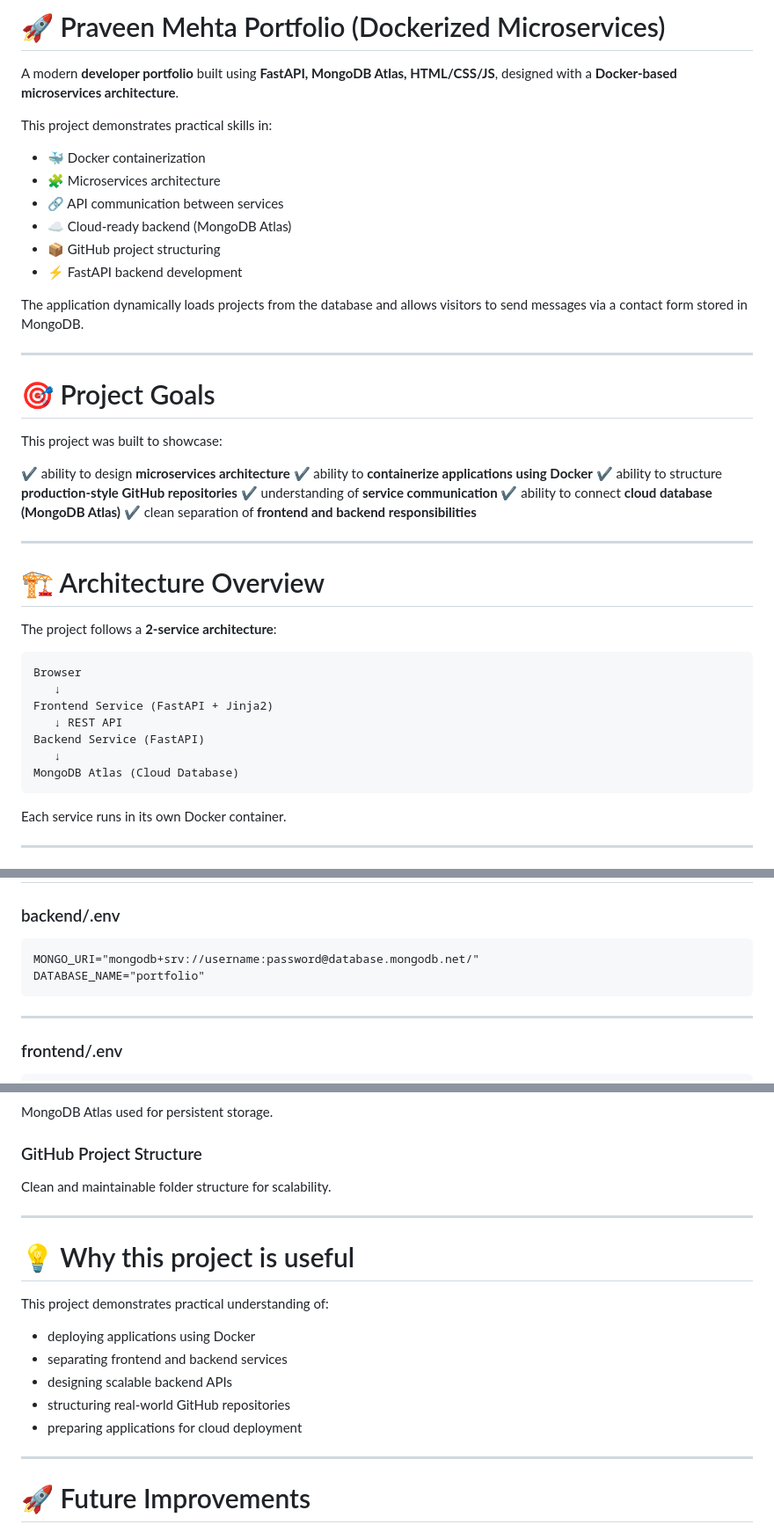
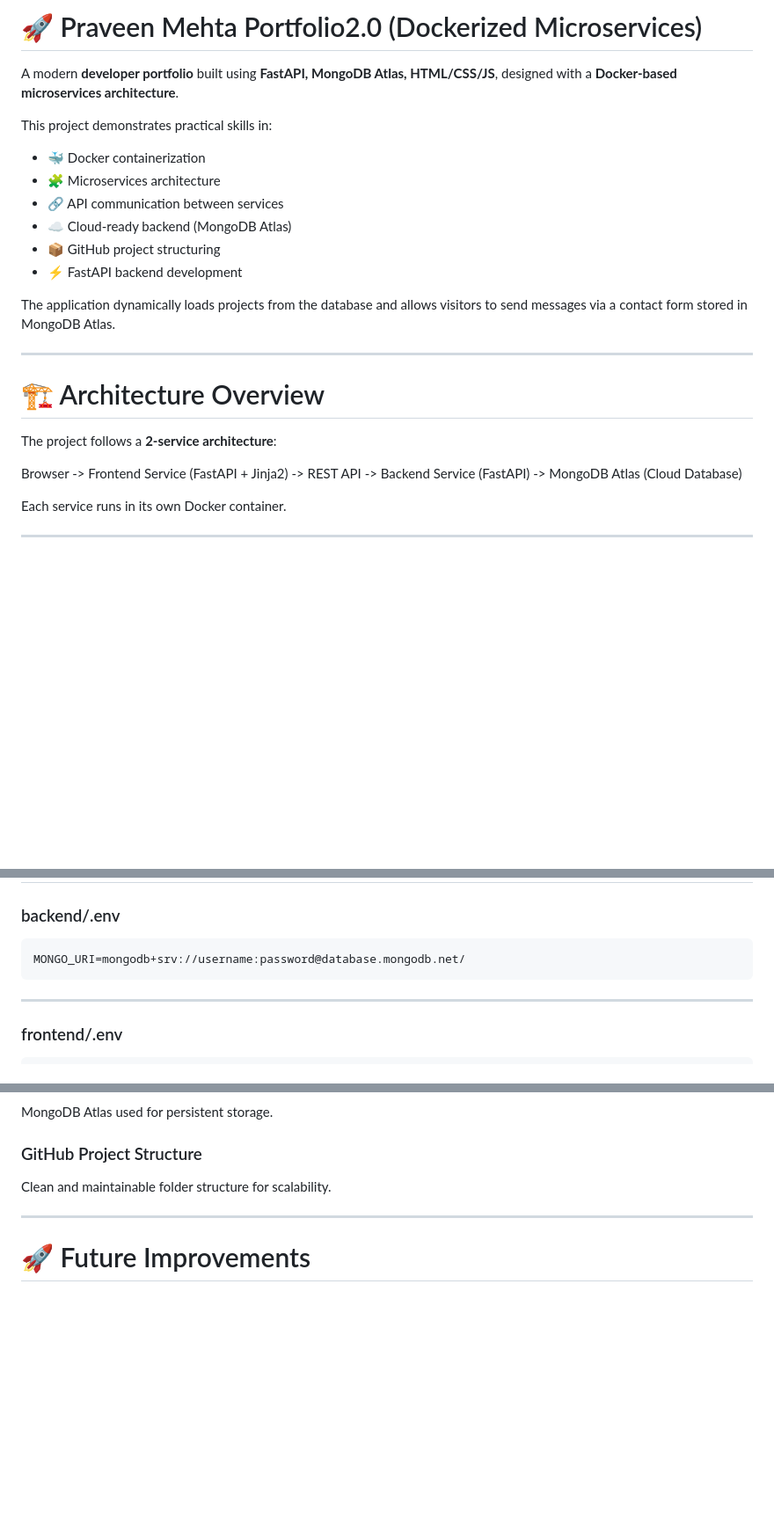
Before and after one commit to praveenmehta010/Dockerized_Portfolio, a Markdown page: README.md, 3 parts joined by grey strips. Shown at 88% size. Drawn GitHub-style; blank space fills up the shorter version.

````diff
--- a/README.md
+++ b/README.md
@@ -1,4 +1,4 @@
-# 🚀 Praveen Mehta Portfolio (Dockerized Microservices)
+# 🚀 Praveen Mehta Portfolio2.0 (Dockerized Microservices)
 
 A modern **developer portfolio** built using **FastAPI, MongoDB Atlas, HTML/CSS/JS**, designed with a **Docker-based microservices architecture**.
 
@@ -11,20 +11,7 @@ This project demonstrates practical skills in:
 * 📦 GitHub project structuring
 * ⚡ FastAPI backend development
 
-The application dynamically loads projects from the database and allows visitors to send messages via a contact form stored in MongoDB.
-
----
-
-# 🎯 Project Goals
-
-This project was built to showcase:
-
-✔ ability to design **microservices architecture**
-✔ ability to **containerize applications using Docker**
-✔ ability to structure **production-style GitHub repositories**
-✔ understanding of **service communication**
-✔ ability to connect **cloud database (MongoDB Atlas)**
-✔ clean separation of **frontend and backend responsibilities**
+The application dynamically loads projects from the database and allows visitors to send messages via a contact form stored in MongoDB Atlas.
 
 ---
 
@@ -32,15 +19,7 @@ This project was built to showcase:
 
 The project follows a **2-service architecture**:
 
-```
-Browser
-   ↓
-Frontend Service (FastAPI + Jinja2)
-   ↓ REST API
-Backend Service (FastAPI)
-   ↓
-MongoDB Atlas (Cloud Database)
-```
+Browser -> Frontend Service (FastAPI + Jinja2) -> REST API -> Backend Service (FastAPI) -> MongoDB Atlas (Cloud Database)
 
 Each service runs in its own Docker container.
 
@@ -147,8 +126,7 @@ cd Portfolio2
 ### backend/.env
 
 ```
-MONGO_URI="mongodb+srv://username:password@database.mongodb.net/"
-DATABASE_NAME="portfolio"
+MONGO_URI=mongodb+srv://username:password@database.mongodb.net/
 ```
 
 ---
@@ -230,18 +207,6 @@ Clean and maintainable folder structure for scalability.
 
 ---
 
-# 💡 Why this project is useful
-
-This project demonstrates practical understanding of:
-
-* deploying applications using Docker
-* separating frontend and backend services
-* designing scalable backend APIs
-* structuring real-world GitHub repositories
-* preparing applications for cloud deployment
-
----
-
 # 🚀 Future Improvements
 
 * CI/CD pipeline using GitHub Actions
````
Also changed, not shown: other parts of README.md (+0 -1 lines).
